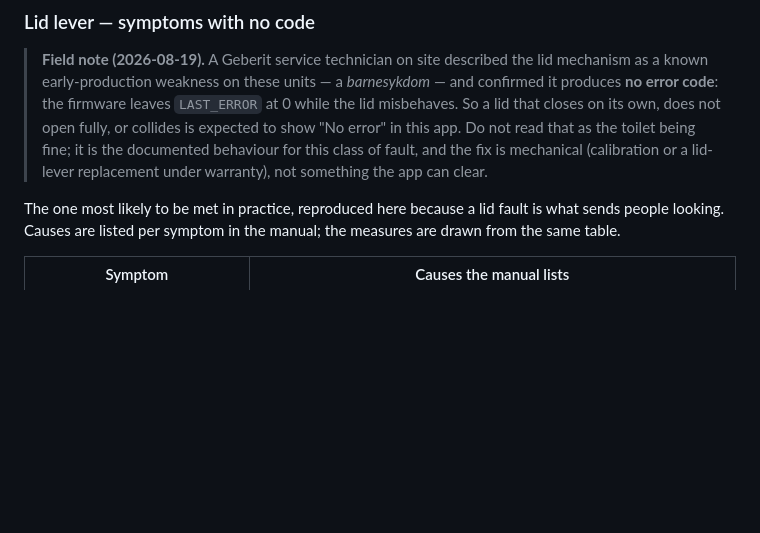
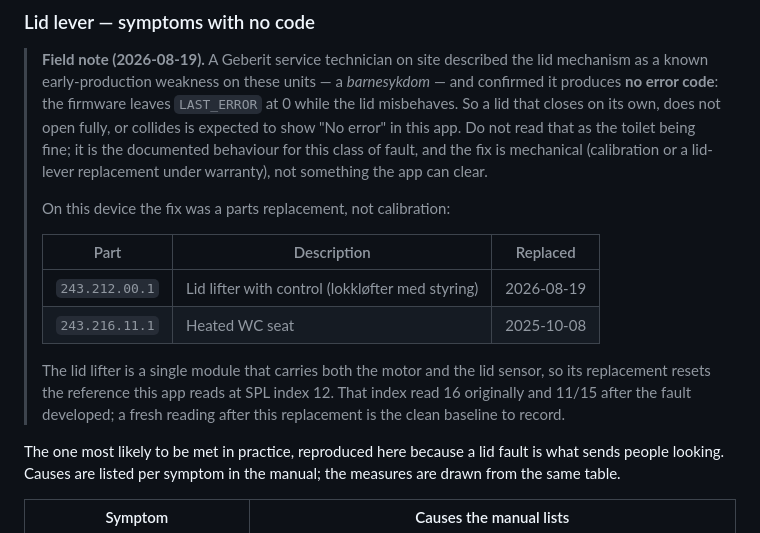
Before and after one commit to torp93/homey-geberit-aquaclean, a Markdown page: docs/ERROR_CODES.md, the part around the change. Drawn GitHub-style; blank space fills up the shorter version.

Commit message:
Record the lid lever and seat replacements in the field note
The lid mechanism fault was resolved on this device by replacing the
lid lifter with control (part 243.212.00.1) on 2026-08-19, not by
calibration. The heated seat (243.216.11.1) had been replaced earlier,
2025-10-08. The lid lifter is one module carrying both motor and lid
sensor, so the replacement resets the SPL index 12 reference worth
re-reading for a clean baseline.

Co-Authored-By: Claude Opus 5 <noreply@anthropic.com>

```diff
--- a/docs/ERROR_CODES.md
+++ b/docs/ERROR_CODES.md
@@ -314,6 +314,18 @@ shows "No error" while something is visibly wrong.
 > this app. Do not read that as the toilet being fine; it is the documented
 > behaviour for this class of fault, and the fix is mechanical (calibration or
 > a lid-lever replacement under warranty), not something the app can clear.
+>
+> On this device the fix was a parts replacement, not calibration:
+>
+> | Part | Description | Replaced |
+> |---|---|---|
+> | `243.212.00.1` | Lid lifter with control (lokkløfter med styring) | 2026-08-19 |
+> | `243.216.11.1` | Heated WC seat | 2025-10-08 |
+>
+> The lid lifter is a single module that carries both the motor and the lid
+> sensor, so its replacement resets the reference this app reads at SPL index
+> 12. That index read 16 originally and 11/15 after the fault developed; a
+> fresh reading after this replacement is the clean baseline to record.
 
 The one most likely to be met in practice, reproduced here because a lid
 fault is what sends people looking. Causes are listed per symptom in the
```
